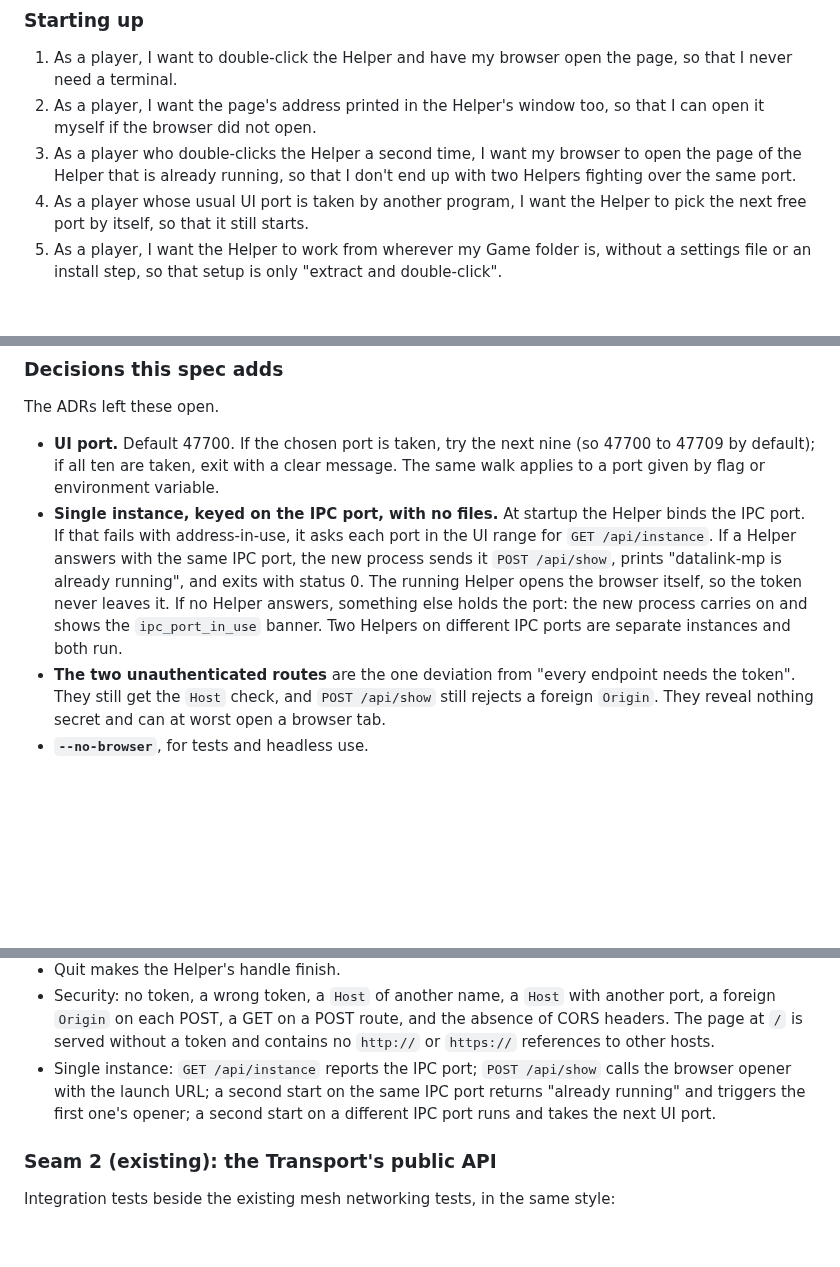
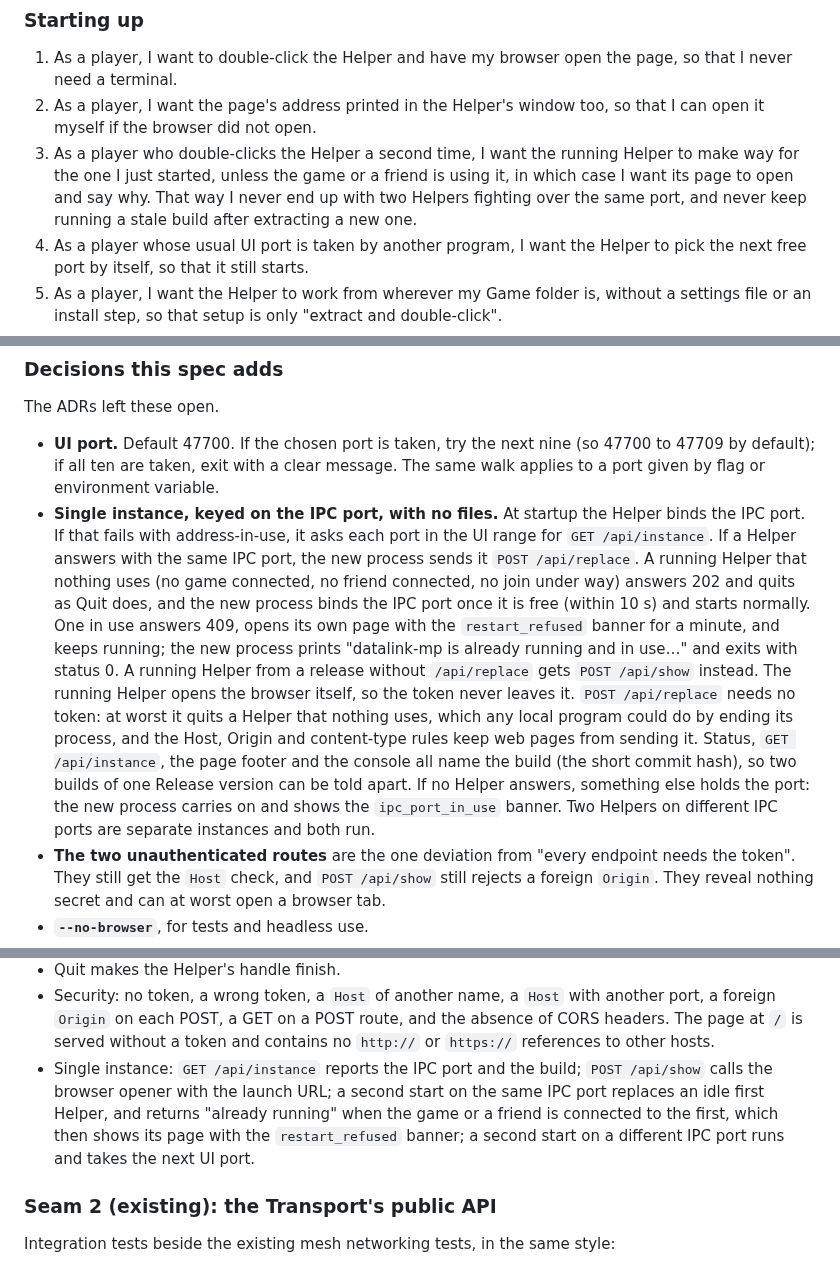
Before and after one commit to BlinkingApe/datalink-mp, a Markdown page: .scratch/helper-web-ui/spec.md, 3 parts joined by grey strips. GitHub-like rendering; blank space fills up the shorter version.

```diff
--- a/.scratch/helper-web-ui/spec.md
+++ b/.scratch/helper-web-ui/spec.md
@@ -29,7 +29,7 @@ Stop ends the current connections and gives a new Ticket without closing the Hel
 
 1. As a player, I want to double-click the Helper and have my browser open the page, so that I never need a terminal.
 2. As a player, I want the page's address printed in the Helper's window too, so that I can open it myself if the browser did not open.
-3. As a player who double-clicks the Helper a second time, I want my browser to open the page of the Helper that is already running, so that I don't end up with two Helpers fighting over the same port.
+3. As a player who double-clicks the Helper a second time, I want the running Helper to make way for the one I just started, unless the game or a friend is using it, in which case I want its page to open and say why. That way I never end up with two Helpers fighting over the same port, and never keep running a stale build after extracting a new one.
 4. As a player whose usual UI port is taken by another program, I want the Helper to pick the next free port by itself, so that it still starts.
 5. As a player, I want the Helper to work from wherever my Game folder is, without a settings file or an install step, so that setup is only "extract and double-click".
 6. As a Windows player, I want the Helper to open my browser without spawning a hidden PowerShell, so that my antivirus is less likely to flag it.
@@ -234,7 +234,7 @@ Status fields: Release version, IPC version, Peer protocol version, OS (`windows
 The ADRs left these open.
 
 - **UI port.** Default 47700. If the chosen port is taken, try the next nine (so 47700 to 47709 by default); if all ten are taken, exit with a clear message. The same walk applies to a port given by flag or environment variable.
-- **Single instance, keyed on the IPC port, with no files.** At startup the Helper binds the IPC port. If that fails with address-in-use, it asks each port in the UI range for `GET /api/instance`. If a Helper answers with the same IPC port, the new process sends it `POST /api/show`, prints "datalink-mp is already running", and exits with status 0. The running Helper opens the browser itself, so the token never leaves it. If no Helper answers, something else holds the port: the new process carries on and shows the `ipc_port_in_use` banner. Two Helpers on different IPC ports are separate instances and both run.
+- **Single instance, keyed on the IPC port, with no files.** At startup the Helper binds the IPC port. If that fails with address-in-use, it asks each port in the UI range for `GET /api/instance`. If a Helper answers with the same IPC port, the new process sends it `POST /api/replace`. A running Helper that nothing uses (no game connected, no friend connected, no join under way) answers 202 and quits as Quit does, and the new process binds the IPC port once it is free (within 10 s) and starts normally. One in use answers 409, opens its own page with the `restart_refused` banner for a minute, and keeps running; the new process prints "datalink-mp is already running and in use…" and exits with status 0. A running Helper from a release without `/api/replace` gets `POST /api/show` instead. The running Helper opens the browser itself, so the token never leaves it. `POST /api/replace` needs no token: at worst it quits a Helper that nothing uses, which any local program could do by ending its process, and the Host, Origin and content-type rules keep web pages from sending it. Status, `GET /api/instance`, the page footer and the console all name the build (the short commit hash), so two builds of one Release version can be told apart. If no Helper answers, something else holds the port: the new process carries on and shows the `ipc_port_in_use` banner. Two Helpers on different IPC ports are separate instances and both run.
 - **The two unauthenticated routes** are the one deviation from "every endpoint needs the token". They still get the `Host` check, and `POST /api/show` still rejects a foreign `Origin`. They reveal nothing secret and can at worst open a browser tab.
 - **`--no-browser`**, for tests and headless use.
 - **Dial timeout** of 15 seconds.
@@ -329,7 +329,7 @@ Behaviours to cover:
 - Stop and join issued from async handlers do not abort the process (the nested-runtime and runtime-drop hazards).
 - Quit makes the Helper's handle finish.
 - Security: no token, a wrong token, a `Host` of another name, a `Host` with another port, a foreign `Origin` on each POST, a GET on a POST route, and the absence of CORS headers. The page at `/` is served without a token and contains no `http://` or `https://` references to other hosts.
-- Single instance: `GET /api/instance` reports the IPC port; `POST /api/show` calls the browser opener with the launch URL; a second start on the same IPC port returns "already running" and triggers the first one's opener; a second start on a different IPC port runs and takes the next UI port.
+- Single instance: `GET /api/instance` reports the IPC port and the build; `POST /api/show` calls the browser opener with the launch URL; a second start on the same IPC port replaces an idle first Helper, and returns "already running" when the game or a friend is connected to the first, which then shows its page with the `restart_refused` banner; a second start on a different IPC port runs and takes the next UI port.
 
 ### Seam 2 (existing): the Transport's public API
 
```
Also changed, not shown: README.md (+6 -2 lines), docs/releasing.md (+8 -6 lines), docs/images/page-connected.png, 13 other files.
